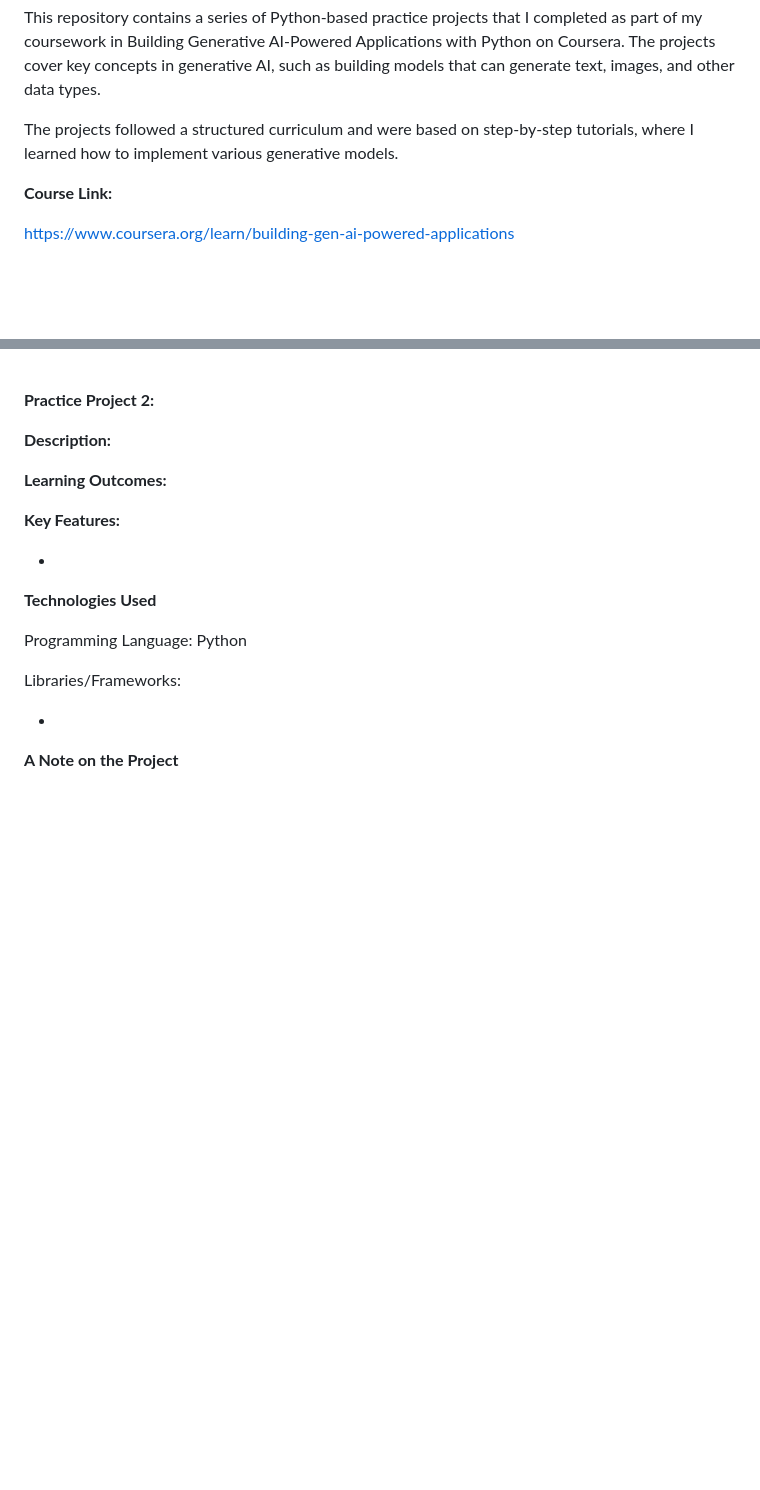
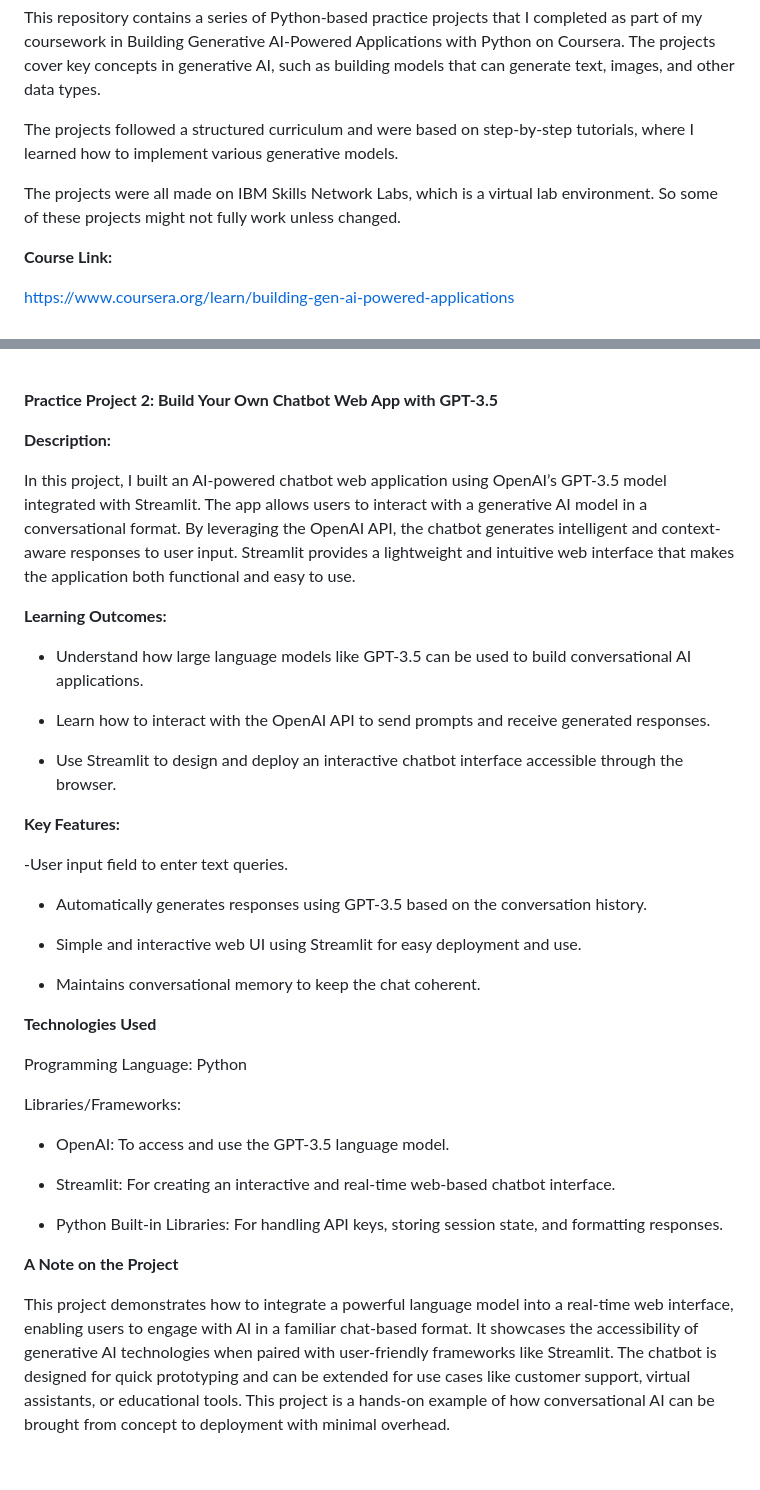
Before and after one commit to hwhetzel/practiceProjects-Gen-AI-Apps, a Markdown page: README.md, 2 parts joined by grey strips. GitHub-like rendering; blank space fills up the shorter version.

```diff
--- a/README.md
+++ b/README.md
@@ -10,6 +10,8 @@ Welcome to my collection of practice projects completed as part of the Building
 This repository contains a series of Python-based practice projects that I completed as part of my coursework in Building Generative AI-Powered Applications with Python on Coursera. The projects cover key concepts in generative AI, such as building models that can generate text, images, and other data types.
 
 The projects followed a structured curriculum and were based on step-by-step tutorials, where I learned how to implement various generative models.
+
+The projects were all made on IBM Skills Network Labs, which is a virtual lab environment. So some of these projects might not fully work unless changed.
 
 **Course Link:**
 
@@ -69,17 +71,29 @@ The application is built using Gradio, a powerful library that simplifies the pr
 
 <br>
 
-**Practice Project 2:**
+**Practice Project 2: Build Your Own Chatbot Web App with GPT-3.5**
 
 **Description:**
 
+In this project, I built an AI-powered chatbot web application using OpenAI’s GPT-3.5 model integrated with Streamlit. The app allows users to interact with a generative AI model in a conversational format. By leveraging the OpenAI API, the chatbot generates intelligent and context-aware responses to user input. Streamlit provides a lightweight and intuitive web interface that makes the application both functional and easy to use.
 
 **Learning Outcomes:**
 
+- Understand how large language models like GPT-3.5 can be used to build conversational AI applications.
+
+- Learn how to interact with the OpenAI API to send prompts and receive generated responses.
+
+- Use Streamlit to design and deploy an interactive chatbot interface accessible through the browser.
 
 **Key Features:**
 
--
+-User input field to enter text queries.
+
+- Automatically generates responses using GPT-3.5 based on the conversation history.
+
+- Simple and interactive web UI using Streamlit for easy deployment and use.
+
+- Maintains conversational memory to keep the chat coherent.
 
 **Technologies Used**
 
@@ -87,9 +101,14 @@ Programming Language: Python
 
 Libraries/Frameworks:
 
--
+- OpenAI: To access and use the GPT-3.5 language model.
+
+- Streamlit: For creating an interactive and real-time web-based chatbot interface.
+
+- Python Built-in Libraries: For handling API keys, storing session state, and formatting responses.
 
 **A Note on the Project**
 
+This project demonstrates how to integrate a powerful language model into a real-time web interface, enabling users to engage with AI in a familiar chat-based format. It showcases the accessibility of generative AI technologies when paired with user-friendly frameworks like Streamlit. The chatbot is designed for quick prototyping and can be extended for use cases like customer support, virtual assistants, or educational tools. This project is a hands-on example of how conversational AI can be brought from concept to deployment with minimal overhead.
 
 <br>
```
